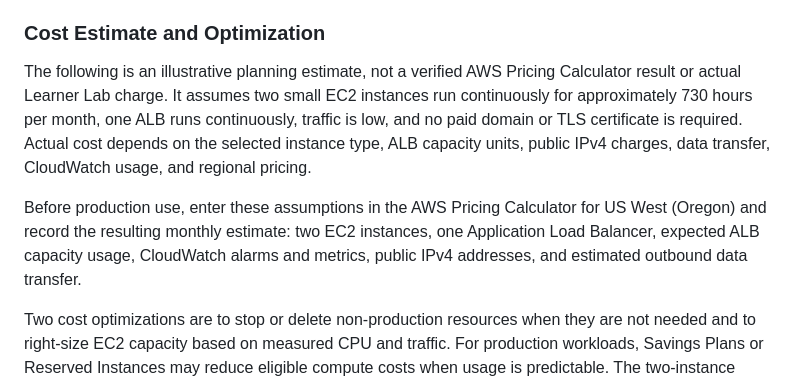
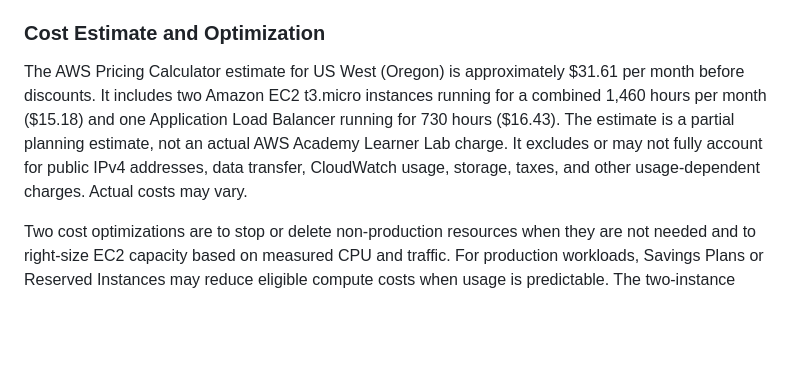
Before and after one commit to shahiamin-lab/aws-ha-web-server, a Markdown page: docs/capstone-report.md, the part around the change. Drawn GitHub-style; blank space fills up the shorter version.

Commit message:
Update capstone cost estimate

```diff
--- a/docs/capstone-report.md
+++ b/docs/capstone-report.md
@@ -40,9 +40,7 @@ The ALB distributes requests across healthy targets, while Auto Scaling can add
 
 ### Cost Estimate and Optimization
 
-The following is an illustrative planning estimate, not a verified AWS Pricing Calculator result or actual Learner Lab charge. It assumes two small EC2 instances run continuously for approximately 730 hours per month, one ALB runs continuously, traffic is low, and no paid domain or TLS certificate is required. Actual cost depends on the selected instance type, ALB capacity units, public IPv4 charges, data transfer, CloudWatch usage, and regional pricing.
-
-Before production use, enter these assumptions in the AWS Pricing Calculator for US West (Oregon) and record the resulting monthly estimate: two EC2 instances, one Application Load Balancer, expected ALB capacity usage, CloudWatch alarms and metrics, public IPv4 addresses, and estimated outbound data transfer.
+The AWS Pricing Calculator estimate for US West (Oregon) is approximately $31.61 per month before discounts. It includes two Amazon EC2 t3.micro instances running for a combined 1,460 hours per month ($15.18) and one Application Load Balancer running for 730 hours ($16.43). The estimate is a partial planning estimate, not an actual AWS Academy Learner Lab charge. It excludes or may not fully account for public IPv4 addresses, data transfer, CloudWatch usage, storage, taxes, and other usage-dependent charges. Actual costs may vary.
 
 Two cost optimizations are to stop or delete non-production resources when they are not needed and to right-size EC2 capacity based on measured CPU and traffic. For production workloads, Savings Plans or Reserved Instances may reduce eligible compute costs when usage is predictable. The two-instance minimum should not be reduced without accepting the corresponding availability trade-off.
 
```
